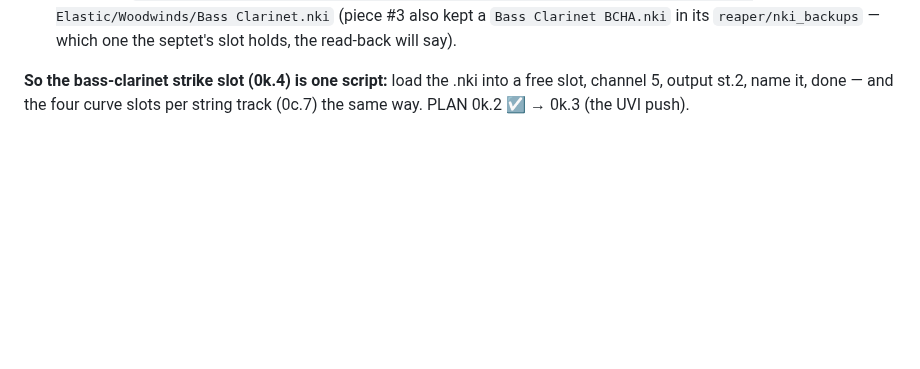
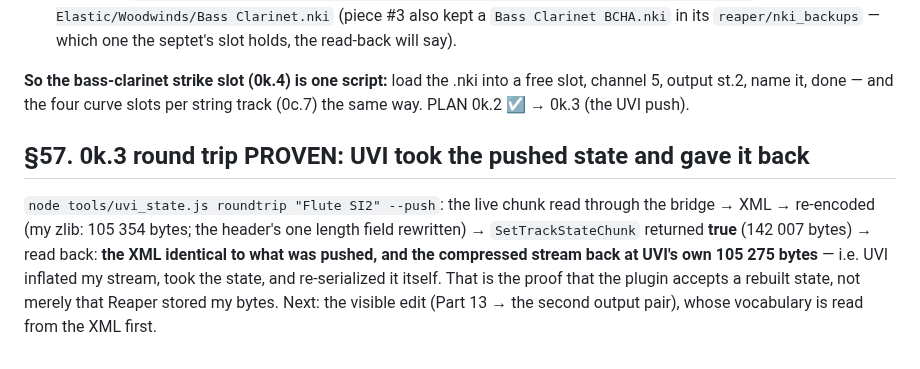
Before and after one commit to elosine/septet_2026, a Markdown page: docs/RUNNING_LOG.md, the part around the change. GitHub-like rendering; blank space fills up the shorter version.

Commit message:
0k.3 round trip proven: UVI accepted the rebuilt state through the bridge and re-emitted it (RUNNING_LOG §57)
Co-Authored-By: Claude Fable 5.1 <noreply@anthropic.com>

```diff
--- a/docs/RUNNING_LOG.md
+++ b/docs/RUNNING_LOG.md
@@ -1773,3 +1773,13 @@ registry entries rather than searched for.
 **So the bass-clarinet strike slot (0k.4) is one script:** load the .nki into a free slot,
 channel 5, output st.2, name it, done — and the four curve slots per string track (0c.7) the
 same way. PLAN 0k.2 ☑ → 0k.3 (the UVI push).
+
+## §57. 0k.3 round trip PROVEN: UVI took the pushed state and gave it back
+
+`node tools/uvi_state.js roundtrip "Flute SI2" --push`: the live chunk read through the
+bridge → XML → re-encoded (my zlib: 105 354 bytes; the header's one length field rewritten)
+→ `SetTrackStateChunk` returned **true** (142 007 bytes) → read back: **the XML identical to
+what was pushed, and the compressed stream back at UVI's own 105 275 bytes** — i.e. UVI
+inflated my stream, took the state, and re-serialized it itself. That is the proof that the
+plugin accepts a rebuilt state, not merely that Reaper stored my bytes. Next: the visible
+edit (Part 13 → the second output pair), whose vocabulary is read from the XML first.
```
